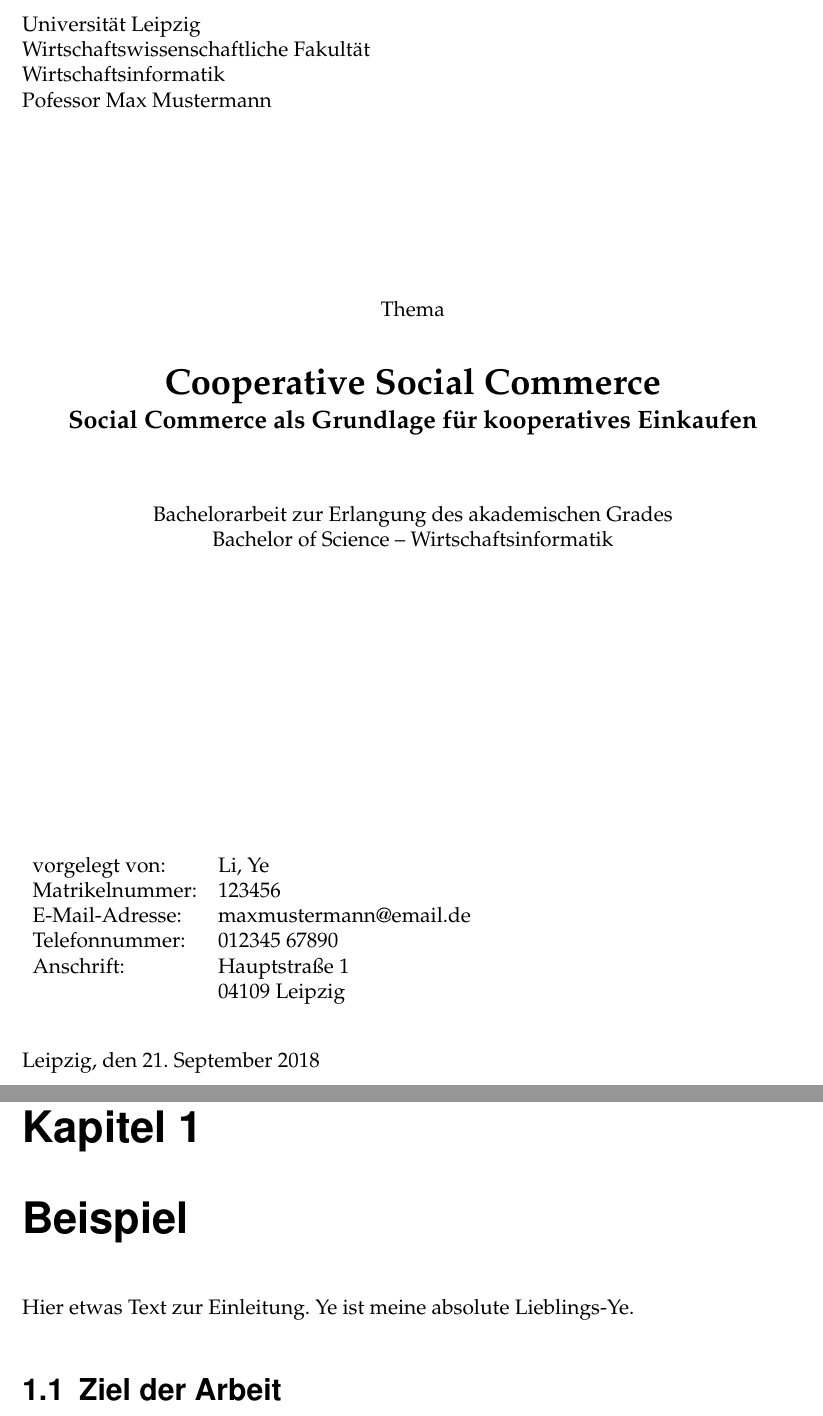
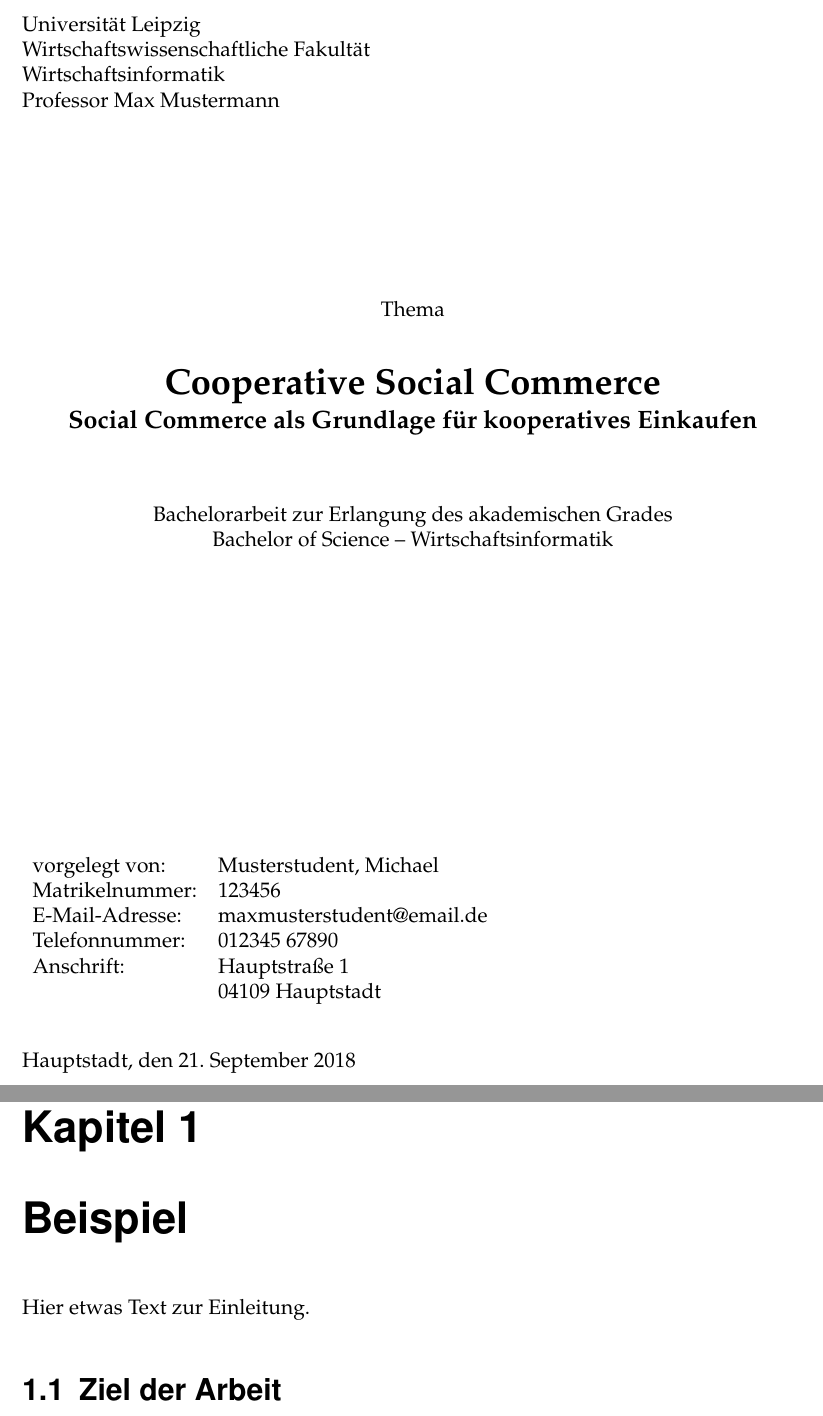
Before and after one commit to tobiasgiessler/bachelorarbeit, a LaTeX book (main.tex, which reads extras/titelseite.tex, kapitel/example.tex): two parts of pages 1 and 7 of 16, joined at a grey line, cut so that both start at the same text. Compiled offline with pdfLaTeX.

Commit message:
Anonymisierung der Vorlage.

```diff
--- a/extras/titelseite.tex
+++ b/extras/titelseite.tex
@@ -4,19 +4,19 @@
 \newcommand{\trtitletwo}{Social Commerce als Grundlage für kooperatives Einkaufen}
 \newcommand{\trtype}{Bachelorarbeit zur Erlangung des akademischen Grades}
 \newcommand{\trabschluss}{Bachelor of Science}
-\newcommand{\trauthor}{Li, Ye}
+\newcommand{\trauthor}{Musterstudent, Michael}
 \newcommand{\trstrasse}{Hauptstraße 1}
 \newcommand{\trmatrikelnummer}{123456}
 \newcommand{\trplz}{04109}
-\newcommand{\trort}{Leipzig}
-\newcommand{\tremail}{maxmustermann@email.de}
+\newcommand{\trort}{Hauptstadt}
+\newcommand{\tremail}{maxmusterstudent@email.de}
 \newcommand{\trtelefon}{012345 67890}
 %\newcommand{\trgeb}{1. März 1985}
 \newcommand{\truni}{Universität Leipzig}
 \newcommand{\trfakultaet}{Wirtschaftswissenschaftliche Fakultät}
 \newcommand{\trfachbereich}{Wirtschaftsinformatik}
 \newcommand{\trstudiengang}{Wirtschaftsinformatik}
-\newcommand{\trprofessor}{Pofessor Max Mustermann}
+\newcommand{\trprofessor}{Professor Max Mustermann}
 
 %\newcommand{\trpara}{gemäß §24, §25 und §26 der Prüfungsordnung vom 14.Januar 1998}
 \newcommand{\trdate}{\today}
--- a/kapitel/example.tex
+++ b/kapitel/example.tex
@@ -3,7 +3,7 @@
 
 \chapter{Beispiel}
 
-Hier etwas Text zur Einleitung. Ye ist meine absolute Lieblings-Ye.
+Hier etwas Text zur Einleitung.
 
 
 \section{Ziel der Arbeit}
```
Also changed, not shown: main_example.pdf.
